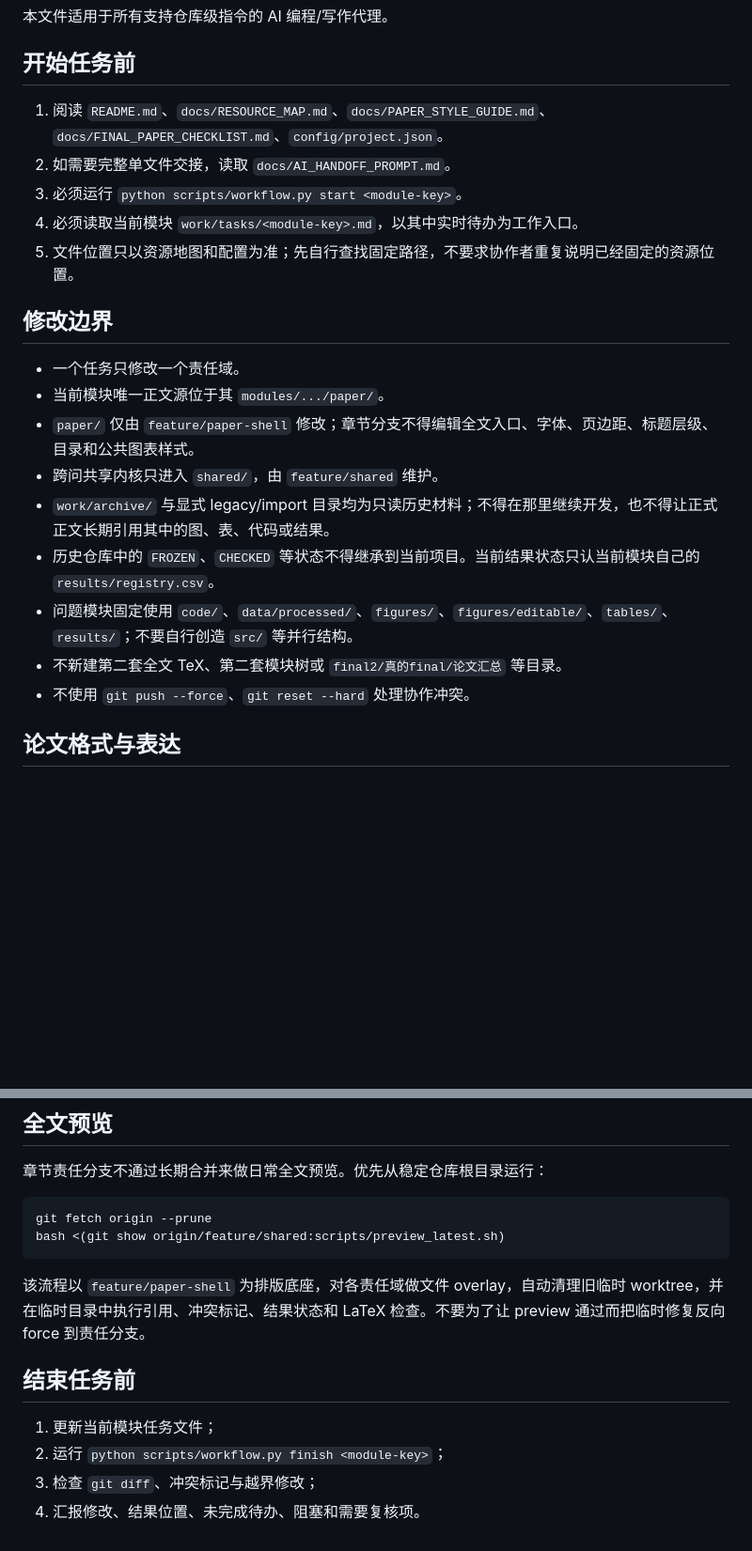
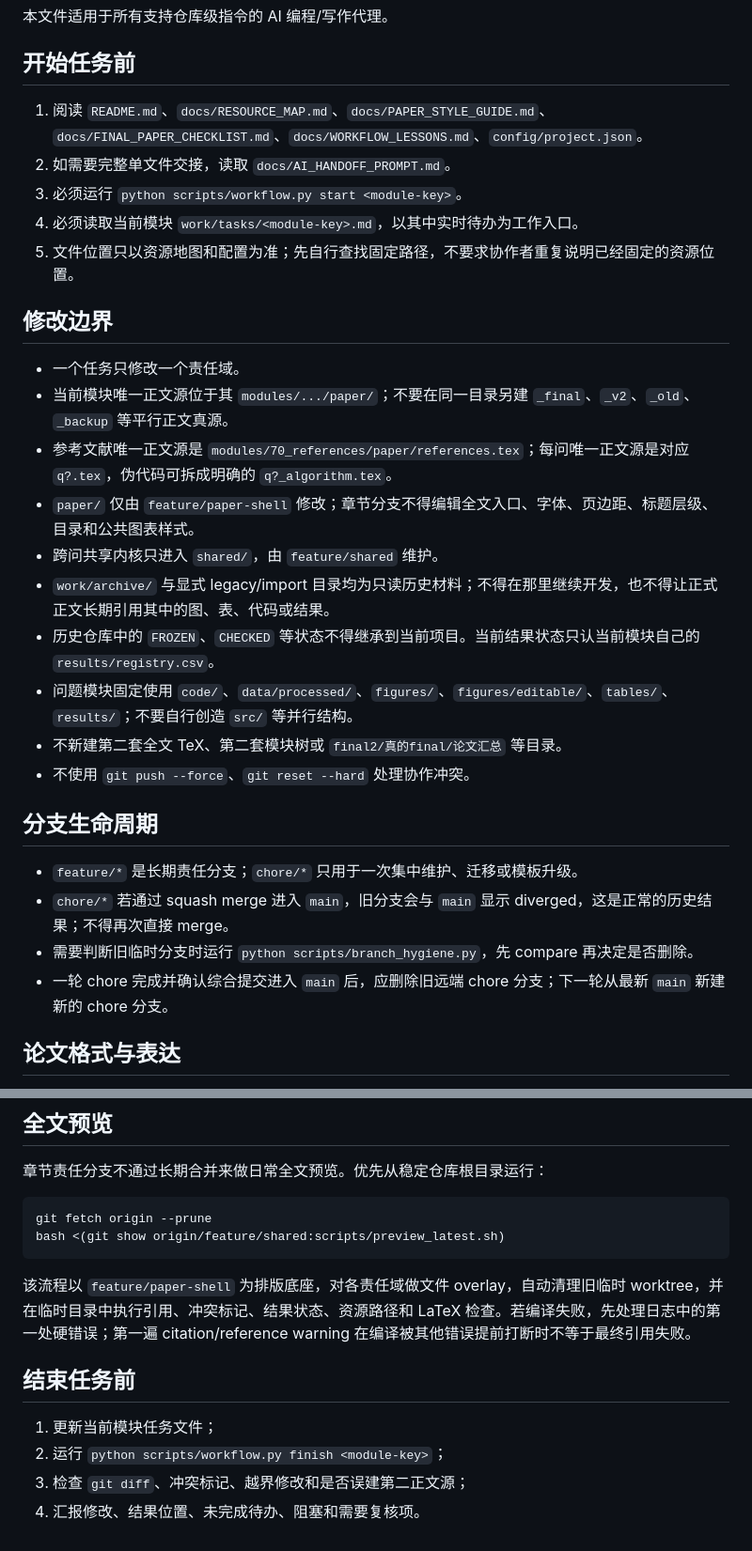
Before and after one commit to Solstica/CUMCM-Template, a Markdown page: AGENTS.md, 2 parts joined by grey strips. Shown at 94% size. GitHub-like rendering; blank space fills up the shorter version.

Commit message:
docs(agent): harden canonical-source and branch-lifecycle rules

````diff
--- a/AGENTS.md
+++ b/AGENTS.md
@@ -4,7 +4,7 @@
 
 ## 开始任务前
 
-1. 阅读 `README.md`、`docs/RESOURCE_MAP.md`、`docs/PAPER_STYLE_GUIDE.md`、`docs/FINAL_PAPER_CHECKLIST.md`、`config/project.json`。
+1. 阅读 `README.md`、`docs/RESOURCE_MAP.md`、`docs/PAPER_STYLE_GUIDE.md`、`docs/FINAL_PAPER_CHECKLIST.md`、`docs/WORKFLOW_LESSONS.md`、`config/project.json`。
 2. 如需要完整单文件交接，读取 `docs/AI_HANDOFF_PROMPT.md`。
 3. 必须运行 `python scripts/workflow.py start <module-key>`。
 4. 必须读取当前模块 `work/tasks/<module-key>.md`，以其中实时待办为工作入口。
@@ -13,7 +13,8 @@
 ## 修改边界
 
 - 一个任务只修改一个责任域。
-- 当前模块唯一正文源位于其 `modules/.../paper/`。
+- 当前模块唯一正文源位于其 `modules/.../paper/`；不要在同一目录另建 `_final`、`_v2`、`_old`、`_backup` 等平行正文真源。
+- 参考文献唯一正文源是 `modules/70_references/paper/references.tex`；每问唯一正文源是对应 `q?.tex`，伪代码可拆成明确的 `q?_algorithm.tex`。
 - `paper/` 仅由 `feature/paper-shell` 修改；章节分支不得编辑全文入口、字体、页边距、标题层级、目录和公共图表样式。
 - 跨问共享内核只进入 `shared/`，由 `feature/shared` 维护。
 - `work/archive/` 与显式 legacy/import 目录均为只读历史材料；不得在那里继续开发，也不得让正式正文长期引用其中的图、表、代码或结果。
@@ -21,6 +22,13 @@
 - 问题模块固定使用 `code/`、`data/processed/`、`figures/`、`figures/editable/`、`tables/`、`results/`；不要自行创造 `src/` 等并行结构。
 - 不新建第二套全文 TeX、第二套模块树或 `final2/真的final/论文汇总` 等目录。
 - 不使用 `git push --force`、`git reset --hard` 处理协作冲突。
+
+## 分支生命周期
+
+- `feature/*` 是长期责任分支；`chore/*` 只用于一次集中维护、迁移或模板升级。
+- `chore/*` 若通过 squash merge 进入 `main`，旧分支会与 `main` 显示 diverged，这是正常的历史结果；不得再次直接 merge。
+- 需要判断旧临时分支时运行 `python scripts/branch_hygiene.py`，先 compare 再决定是否删除。
+- 一轮 chore 完成并确认综合提交进入 `main` 后，应删除旧远端 chore 分支；下一轮从最新 `main` 新建新的 chore 分支。
 
 ## 论文格式与表达
 
@@ -56,11 +65,11 @@ git fetch origin --prune
 bash <(git show origin/feature/shared:scripts/preview_latest.sh)
 ```
 
-该流程以 `feature/paper-shell` 为排版底座，对各责任域做文件 overlay，自动清理旧临时 worktree，并在临时目录中执行引用、冲突标记、结果状态和 LaTeX 检查。不要为了让 preview 通过而把临时修复反向 force 到责任分支。
+该流程以 `feature/paper-shell` 为排版底座，对各责任域做文件 overlay，自动清理旧临时 worktree，并在临时目录中执行引用、冲突标记、结果状态、资源路径和 LaTeX 检查。若编译失败，先处理日志中的第一处硬错误；第一遍 citation/reference warning 在编译被其他错误提前打断时不等于最终引用失败。
 
 ## 结束任务前
 
 1. 更新当前模块任务文件；
 2. 运行 `python scripts/workflow.py finish <module-key>`；
-3. 检查 `git diff`、冲突标记与越界修改；
+3. 检查 `git diff`、冲突标记、越界修改和是否误建第二正文源；
 4. 汇报修改、结果位置、未完成待办、阻塞和需要复核项。
````
Also changed, not shown: other parts of AGENTS.md (+2 -1 lines).
